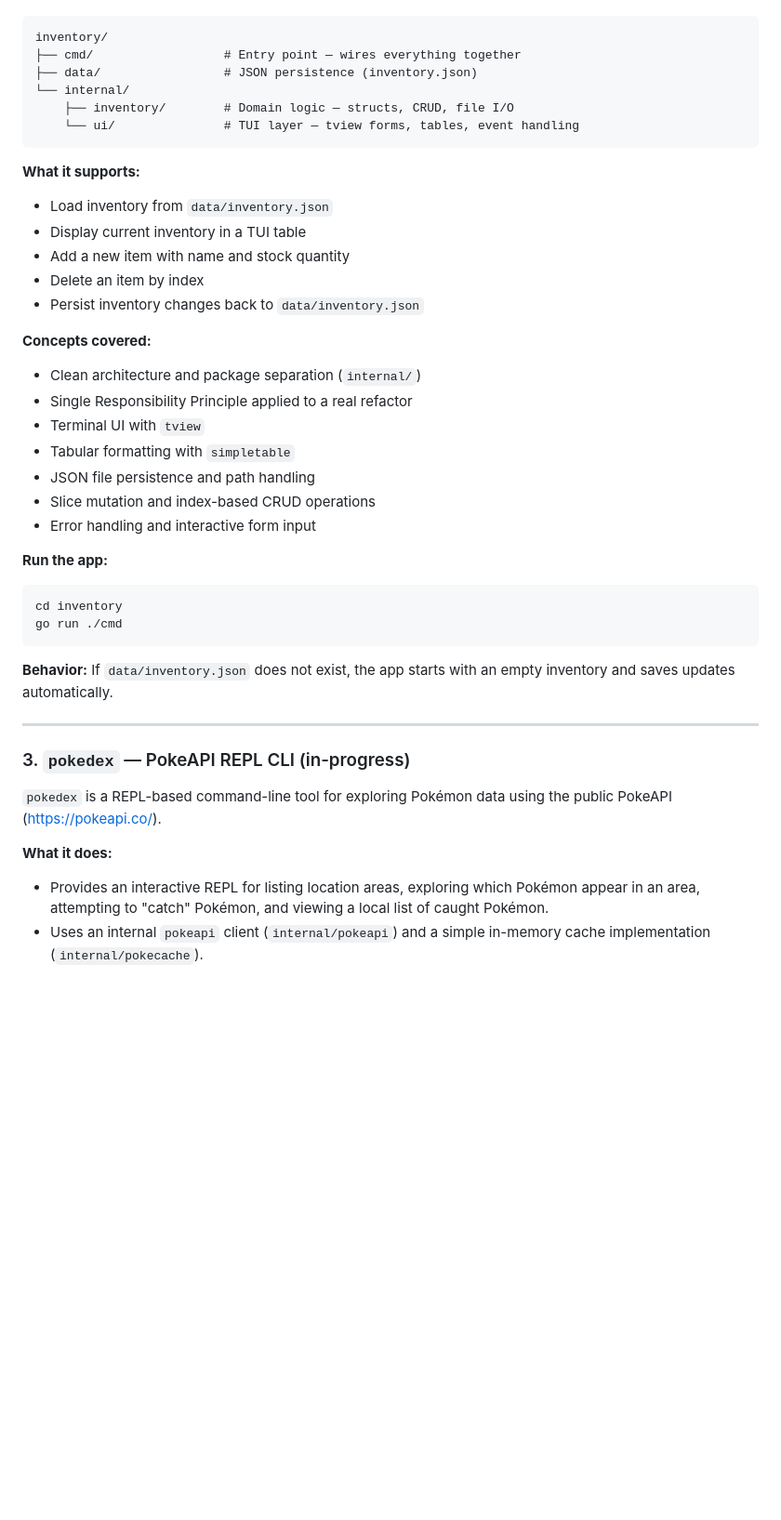
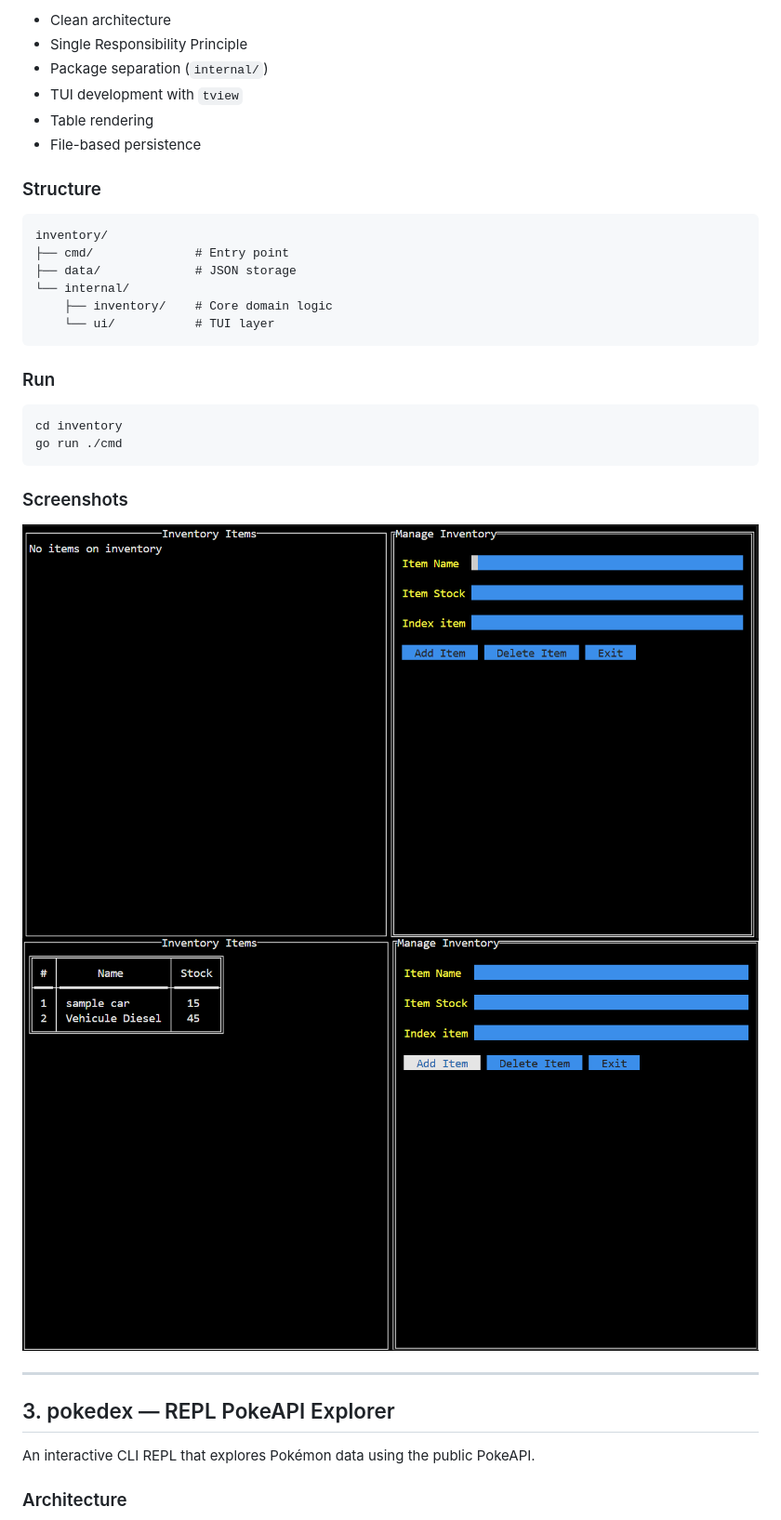
Before and after one commit to AboubacarSow/golang-lab, a Markdown page: README.md, the part around one of its changes. Shown at 93% size. GitHub-like rendering; pictures changed too: assets/inventory-1.png (added), assets/inventory-2.png (added); blank space fills up the shorter version.

````diff
--- a/README.md
+++ b/README.md
@@ -79,44 +105,38 @@ The todo list is stored in `todos.json` in the current working directory. If the
+* Clean architecture
+* Single Responsibility Principle
+* Package separation (`internal/`)
+* TUI development with `tview`
+* Table rendering
+* File-based persistence
+
+### Structure
+
 ```
 inventory/
-├── cmd/                  # Entry point — wires everything together
-├── data/                 # JSON persistence (inventory.json)
+├── cmd/              # Entry point
+├── data/             # JSON storage
 └── internal/
-    ├── inventory/        # Domain logic — structs, CRUD, file I/O
-    └── ui/               # TUI layer — tview forms, tables, event handling
+    ├── inventory/    # Core domain logic
+    └── ui/           # TUI layer
 ```
 
-**What it supports:**
-- Load inventory from `data/inventory.json`
-- Display current inventory in a TUI table
-- Add a new item with name and stock quantity
-- Delete an item by index
-- Persist inventory changes back to `data/inventory.json`
+### Run
 
-**Concepts covered:**
-- Clean architecture and package separation (`internal/`)
-- Single Responsibility Principle applied to a real refactor
-- Terminal UI with `tview`
-- Tabular formatting with `simpletable`
-- JSON file persistence and path handling
-- Slice mutation and index-based CRUD operations
-- Error handling and interactive form input
-
-**Run the app:**
 ```bash
 cd inventory
 go run ./cmd
 ```
 
-**Behavior:**
-If `data/inventory.json` does not exist, the app starts with an empty inventory and saves updates automatically.
+### Screenshots
+
+![Inventory TUI screenshot 1](assets/inventory-1.png)
+![Inventory TUI screenshot 2](assets/inventory-2.png)
 
 ---
 
-### 3. `pokedex` — PokeAPI REPL CLI (in-progress)
+## 3. pokedex — REPL PokeAPI Explorer
 
-`pokedex` is a REPL-based command-line tool for exploring Pokémon data using the public PokeAPI (https://pokeapi.co/).
+An interactive CLI REPL that explores Pokémon data using the public PokeAPI.
 
-**What it does:**
-- Provides an interactive REPL for listing location areas, exploring which Pokémon appear in an area, attempting to "catch" Pokémon, and viewing a local list of caught Pokémon.
-- Uses an internal `pokeapi` client (`internal/pokeapi`) and a simple in-memory cache implementation (`internal/pokecache`).
+### Architecture
 
````
Also changed, not shown: other parts of README.md (+165 -139 lines), assets/todocli-list.png (added), 1 other file.
